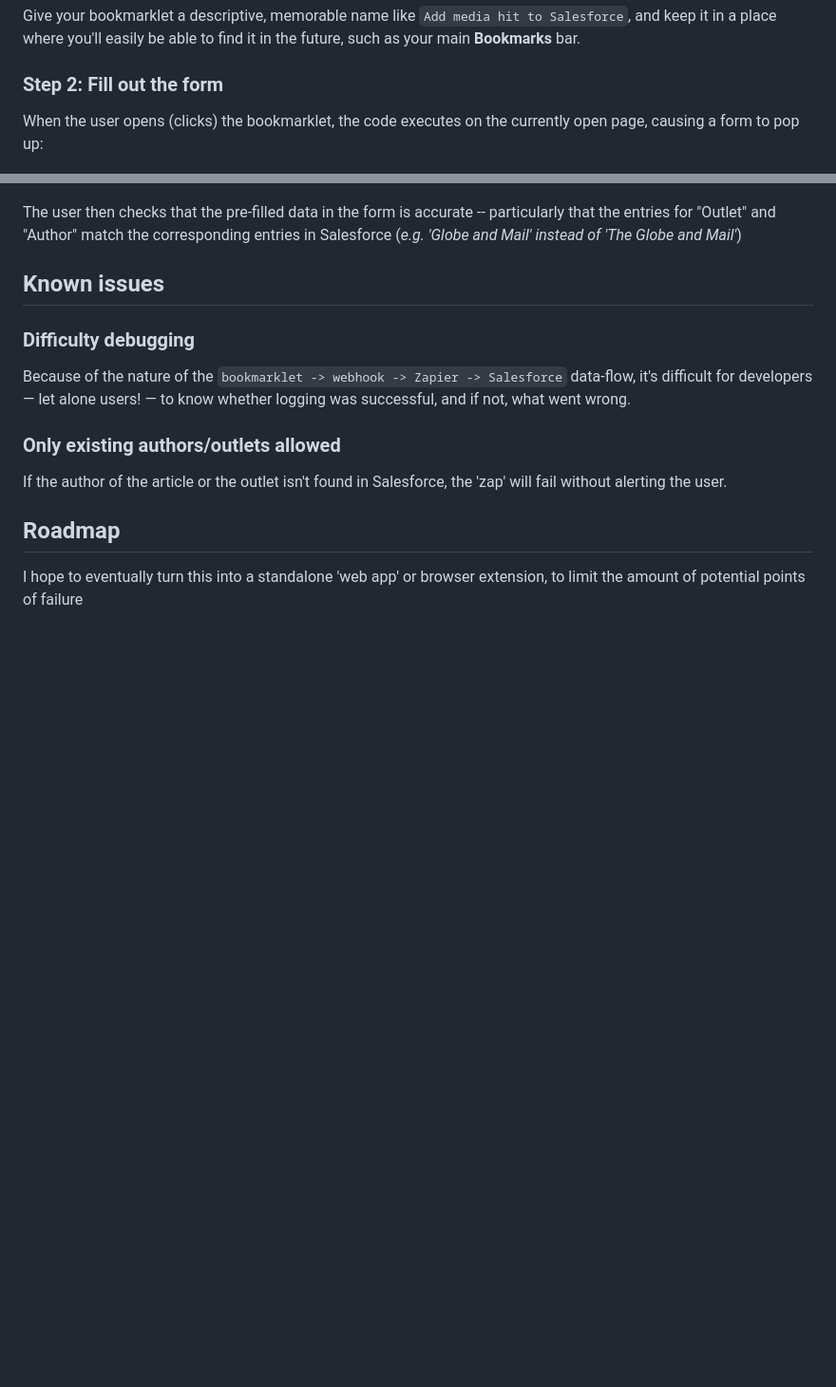
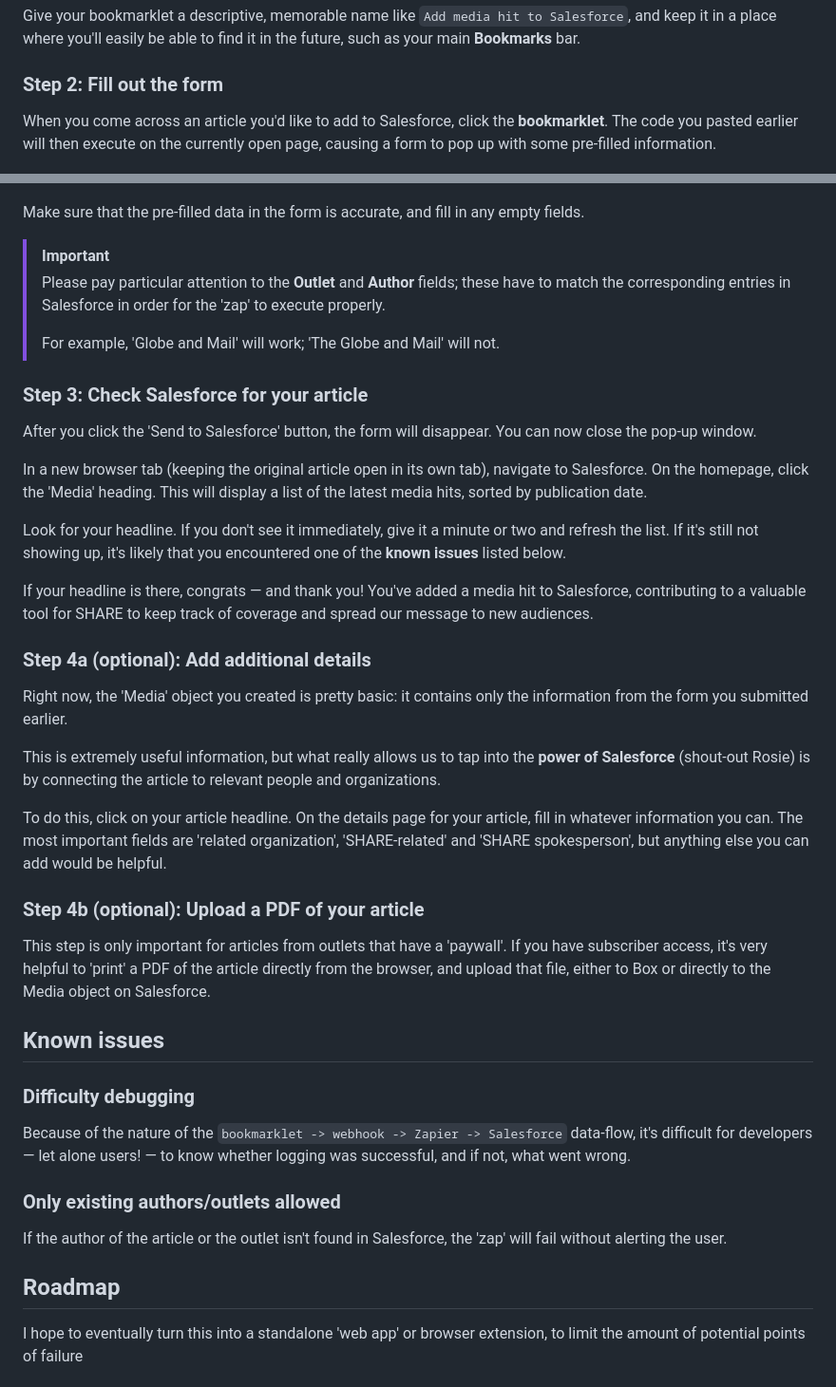
Before and after one commit to torontocaper/SHARE-media-logger, a Markdown page: README.md, 2 parts joined by grey strips. Shown at 95% size. Rendered like a GitHub page; blank space fills up the shorter version.

```diff
--- a/README.md
+++ b/README.md
@@ -33,11 +37,39 @@ Give your bookmarklet a descriptive, memorable name like `Add media hit to Sales
 
 ### Step 2: Fill out the form
 
-When the user opens (clicks) the bookmarklet, the code executes on the currently open page, causing a form to pop up:
+When you come across an article you'd like to add to Salesforce, click the **bookmarklet**. The code you pasted earlier will then execute on the currently open page, causing a form to pop up with some pre-filled information.
 
 ![A screenshot of a web form with fields for article title, author, publisher and date publsihed](docs/26-05-12-screenshot-bookmarklet-form.png)
 
-The user then checks that the pre-filled data in the form is accurate -- particularly that the entries for "Outlet" and "Author" match the corresponding entries in Salesforce (*e.g. 'Globe and Mail' instead of 'The Globe and Mail'*)
+Make sure that the pre-filled data in the form is accurate, and fill in any empty fields.
+
+> [!IMPORTANT]
+>
+> Please pay particular attention to the **Outlet** and **Author** fields; these have to match the corresponding entries in Salesforce in order for the 'zap' to execute properly.
+>
+> For example, 'Globe and Mail' will work; 'The Globe and Mail' will not.
+
+### Step 3: Check Salesforce for your article
+
+After you click the 'Send to Salesforce' button, the form will disappear. You can now close the pop-up window.
+
+In a new browser tab (keeping the original article open in its own tab), navigate to Salesforce. On the homepage, click the 'Media' heading. This will display a list of the latest media hits, sorted by publication date.
+
+Look for your headline. If you don't see it immediately, give it a minute or two and refresh the list. If it's still not showing up, it's likely that you encountered one of the **known issues** listed below.
+
+If your headline is there, congrats — and thank you! You've added a media hit to Salesforce, contributing to a valuable tool for SHARE to keep track of coverage and spread our message to new audiences.
+
+### Step 4a (optional): Add additional details
+
+Right now, the 'Media' object you created is pretty basic: it contains only the information from the form you submitted earlier.
+
+This is extremely useful information, but what really allows us to tap into the **power of Salesforce** (shout-out Rosie) is by connecting the article to relevant people and organizations.
+
+To do this, click on your article headline. On the details page for your article, fill in whatever information you can. The most important fields are 'related organization', 'SHARE-related' and 'SHARE spokesperson', but anything else you can add would be helpful.
+
+### Step 4b (optional): Upload a PDF of your article
+
+This step is only important for articles from outlets that have a 'paywall'. If you have subscriber access, it's very helpful to 'print' a PDF of the article directly from the browser, and upload that file, either to Box or directly to the Media object on Salesforce.
 
 ## Known issues
 
```
Also changed, not shown: other parts of README.md (+9 -5 lines).
